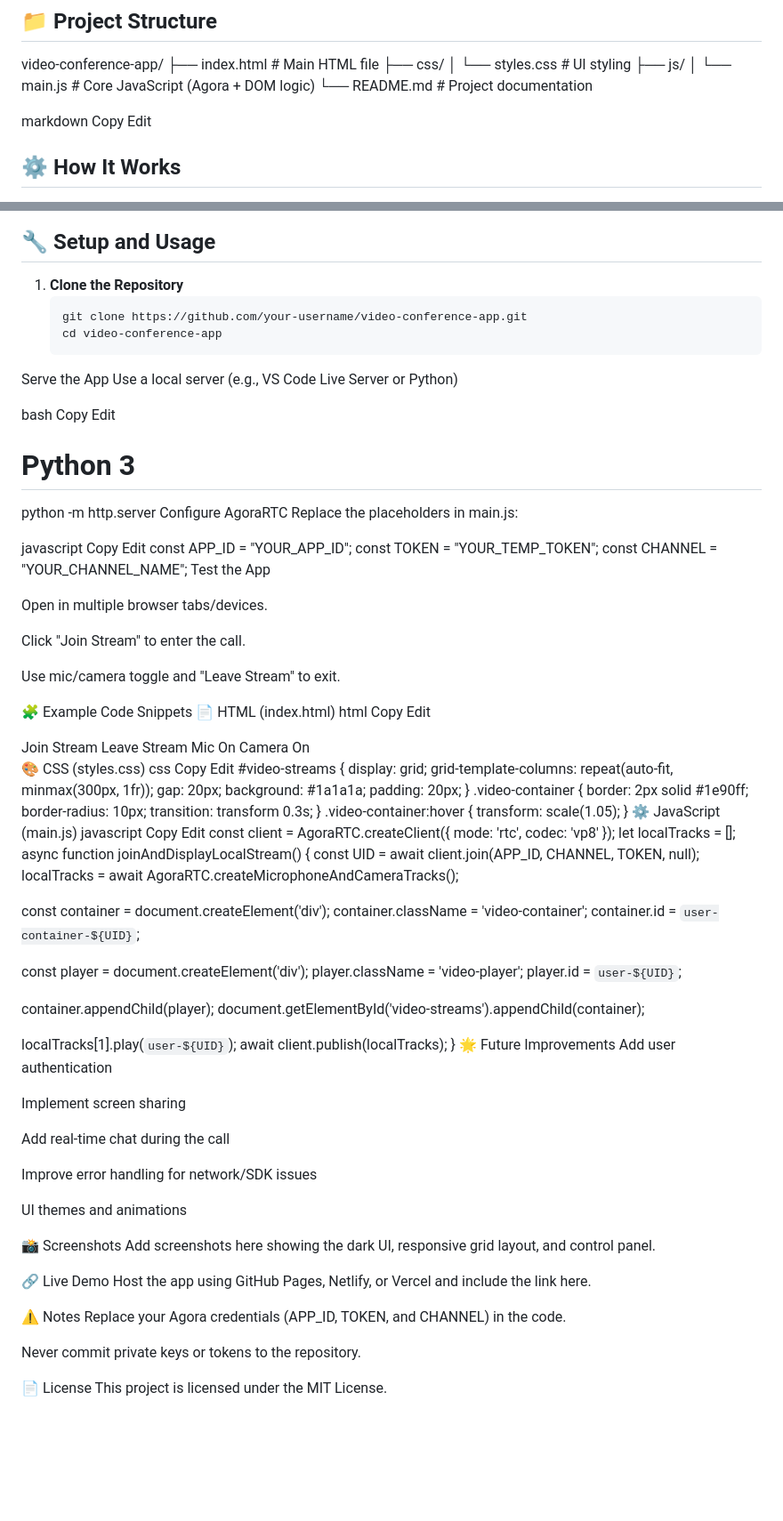
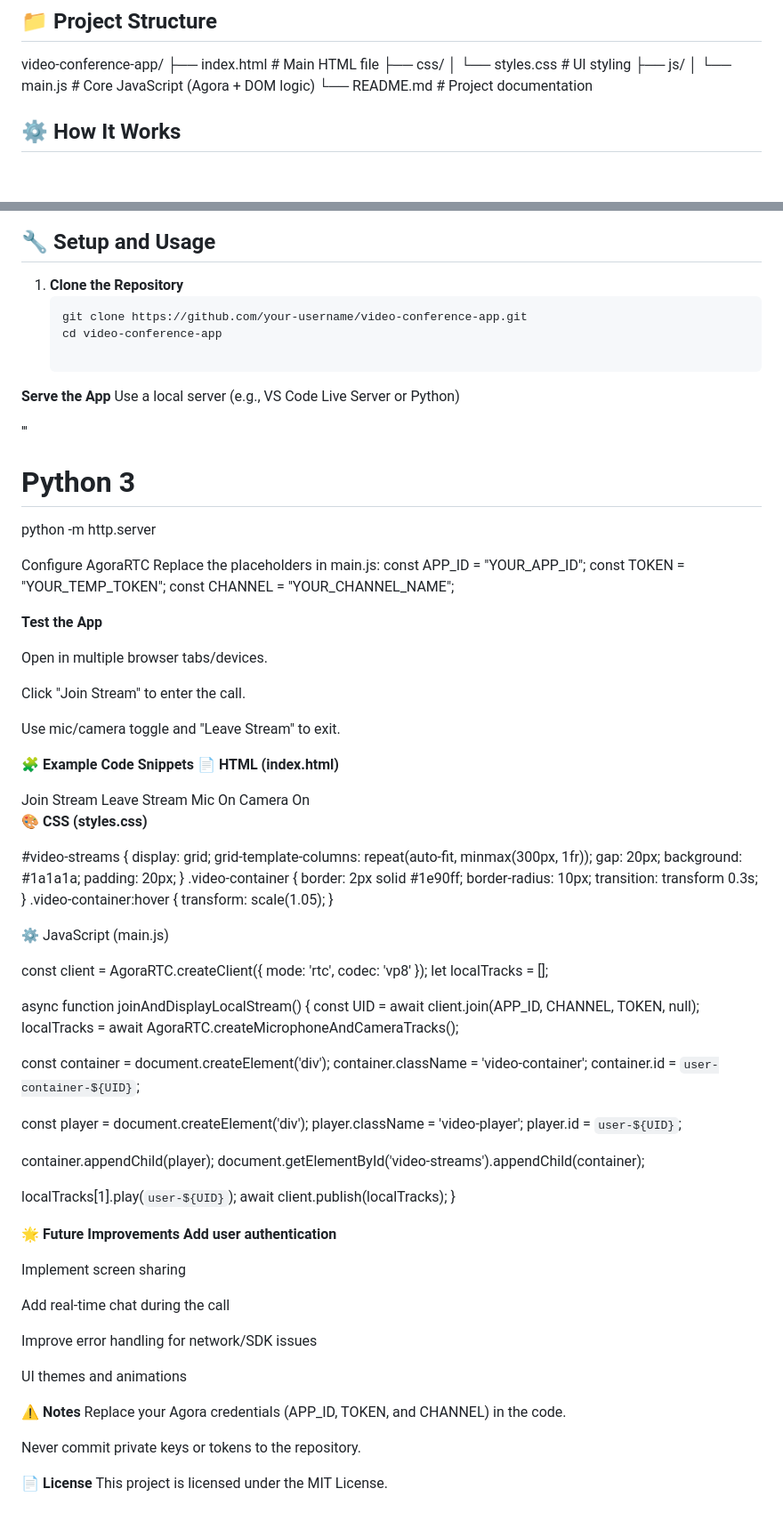
Before and after one commit to shivamjoshtech/Video-Conferencing-WebApplications, a Markdown page: README.md, 2 parts joined by grey strips. Shown: that part at 89% size. GitHub-like rendering; blank space fills up the shorter version.

````diff
--- a/README.md
+++ b/README.md
@@ -27,9 +27,6 @@ video-conference-app/
 │ └── main.js # Core JavaScript (Agora + DOM logic)
 └── README.md # Project documentation
 
-markdown
-Copy
-Edit
 
 ## ⚙️ How It Works
 
@@ -49,27 +46,24 @@ Edit
 ## 🔧 Setup and Usage
 
 1. **Clone the Repository**
-   ```bash
+   ```
    git clone https://github.com/your-username/video-conference-app.git
    cd video-conference-app
-Serve the App
+
+**Serve the App**
 Use a local server (e.g., VS Code Live Server or Python)
 
-bash
-Copy
-Edit
+'''
 # Python 3
 python -m http.server
+
 Configure AgoraRTC
 Replace the placeholders in main.js:
-
-javascript
-Copy
-Edit
 const APP_ID = "YOUR_APP_ID";
 const TOKEN = "YOUR_TEMP_TOKEN";
 const CHANNEL = "YOUR_CHANNEL_NAME";
-Test the App
+
+**Test the App**
 
 Open in multiple browser tabs/devices.
 
@@ -77,11 +71,10 @@ Click "Join Stream" to enter the call.
 
 Use mic/camera toggle and "Leave Stream" to exit.
 
-🧩 Example Code Snippets
-📄 HTML (index.html)
-html
-Copy
-Edit
+
+**🧩 Example Code Snippets
+📄 HTML (index.html)**
+
 <div id="video-streams"></div>
 <div id="controls">
   <button id="join-btn">Join Stream</button>
@@ -89,10 +82,9 @@ Edit
   <button id="mic-btn">Mic On</button>
   <button id="camera-btn">Camera On</button>
 </div>
-🎨 CSS (styles.css)
-css
-Copy
-Edit
+
+**🎨 CSS (styles.css)**
+
 #video-streams {
   display: grid;
   grid-template-columns: repeat(auto-fit, minmax(300px, 1fr));
@@ -108,10 +100,9 @@ Edit
 .video-container:hover {
   transform: scale(1.05);
 }
+
 ⚙️ JavaScript (main.js)
-javascript
-Copy
-Edit
+
 const client = AgoraRTC.createClient({ mode: 'rtc', codec: 'vp8' });
 let localTracks = [];
 
@@ -133,8 +124,9 @@ async function joinAndDisplayLocalStream() {
   localTracks[1].play(`user-${UID}`);
   await client.publish(localTracks);
 }
-🌟 Future Improvements
-Add user authentication
+
+**🌟 Future Improvements**
+**Add user authentication**
 
 Implement screen sharing
 
@@ -144,16 +136,10 @@ Improve error handling for network/SDK issues
 
 UI themes and animations
 
-📸 Screenshots
-Add screenshots here showing the dark UI, responsive grid layout, and control panel.
-
-🔗 Live Demo
-Host the app using GitHub Pages, Netlify, or Vercel and include the link here.
-
-⚠️ Notes
+**⚠️ Notes**
 Replace your Agora credentials (APP_ID, TOKEN, and CHANNEL) in the code.
 
 Never commit private keys or tokens to the repository.
 
-📄 License
+**📄 License**
 This project is licensed under the MIT License.
````
